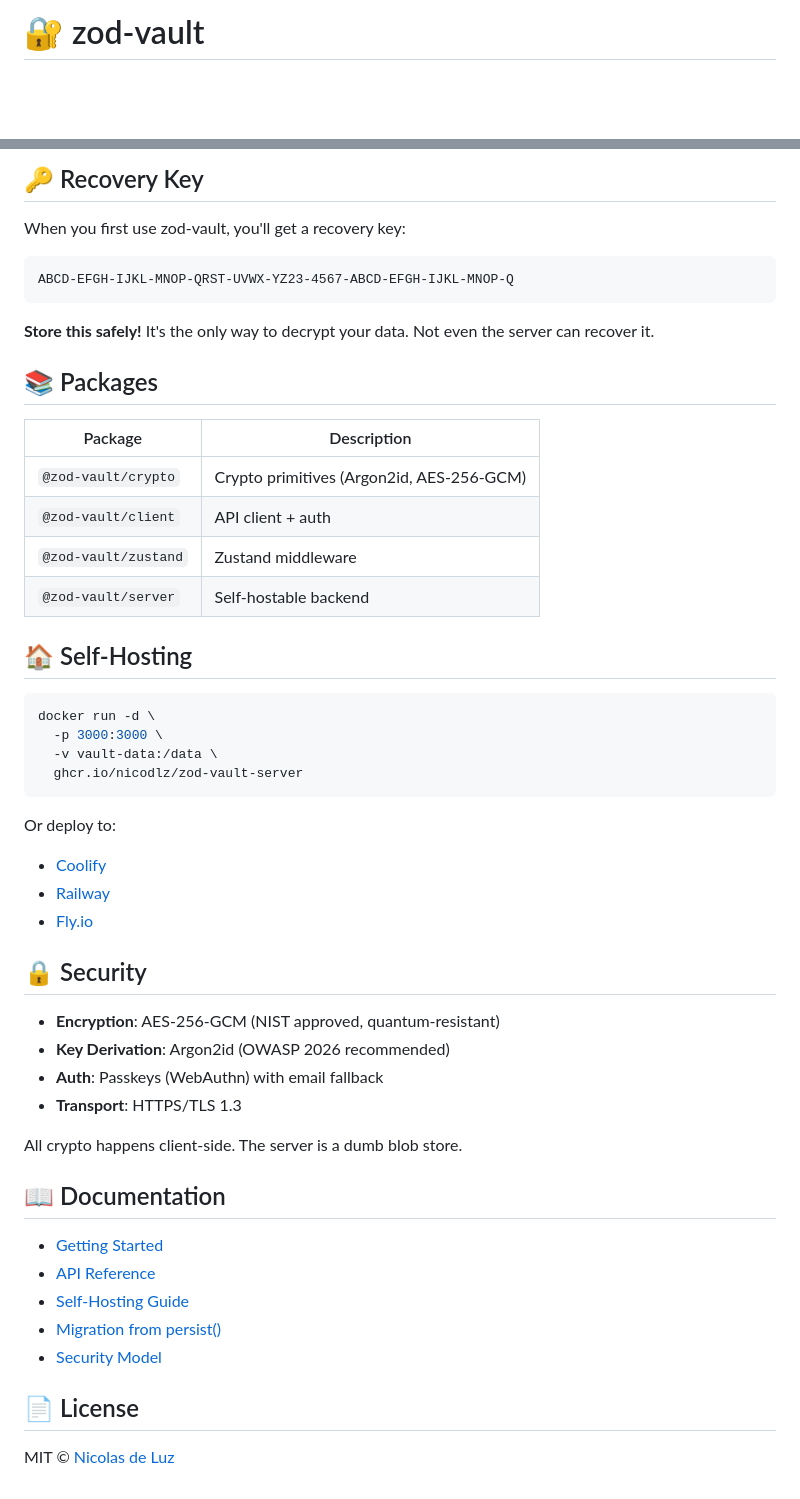
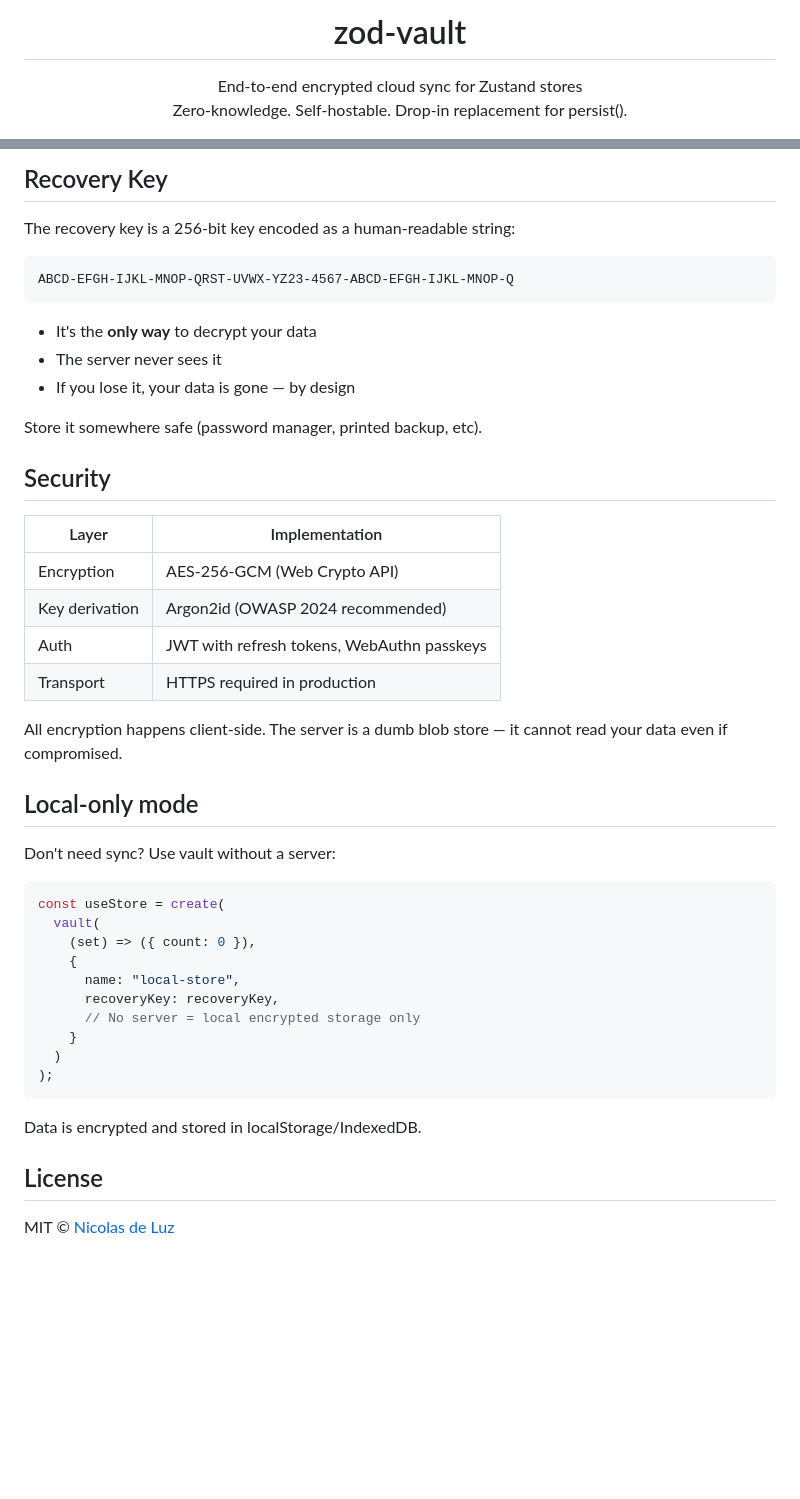
Before and after one commit to nicodlz/ursalock, a Markdown page: README.md, 2 parts joined by grey strips. GitHub-like rendering; blank space fills up the shorter version.

Commit message:
docs: rewrite README with clean structure and real API examples

````diff
--- a/README.md
+++ b/README.md
@@ -1,2 +1,9 @@
-# 🔐 zod-vault
+<p align="center">
+  <h1 align="center">zod-vault</h1>
+  <p align="center">
+    End-to-end encrypted cloud sync for Zustand stores
+    <br/>
+    Zero-knowledge. Self-hostable. Drop-in replacement for persist().
+  </p>
+</p>
 
@@ -86,55 +206,49 @@ That's it. Your data is now encrypted client-side and synced across devices.
 ```
 
-## 🔑 Recovery Key
+## Recovery Key
 
-When you first use zod-vault, you'll get a recovery key:
+The recovery key is a 256-bit key encoded as a human-readable string:
 
 ```
 ABCD-EFGH-IJKL-MNOP-QRST-UVWX-YZ23-4567-ABCD-EFGH-IJKL-MNOP-Q
 ```
 
-**Store this safely!** It's the only way to decrypt your data. Not even the server can recover it.
+- It's the **only way** to decrypt your data
+- The server never sees it
+- If you lose it, your data is gone — by design
 
-## 📚 Packages
+Store it somewhere safe (password manager, printed backup, etc).
 
-| Package | Description |
-|---------|-------------|
-| `@zod-vault/crypto` | Crypto primitives (Argon2id, AES-256-GCM) |
-| `@zod-vault/client` | API client + auth |
-| `@zod-vault/zustand` | Zustand middleware |
-| `@zod-vault/server` | Self-hostable backend |
+## Security
 
-## 🏠 Self-Hosting
+| Layer | Implementation |
+|-------|----------------|
+| Encryption | AES-256-GCM (Web Crypto API) |
+| Key derivation | Argon2id (OWASP 2024 recommended) |
+| Auth | JWT with refresh tokens, WebAuthn passkeys |
+| Transport | HTTPS required in production |
 
-```bash
-docker run -d \
-  -p 3000:3000 \
-  -v vault-data:/data \
-  ghcr.io/nicodlz/zod-vault-server
+All encryption happens client-side. The server is a dumb blob store — it cannot read your data even if compromised.
+
+## Local-only mode
+
+Don't need sync? Use vault without a server:
+
+```typescript
+const useStore = create(
+  vault(
+    (set) => ({ count: 0 }),
+    {
+      name: "local-store",
+      recoveryKey: recoveryKey,
+      // No server = local encrypted storage only
+    }
+  )
+);
 ```
 
-Or deploy to:
-- [Coolify](https://coolify.io)
-- [Railway](https://railway.app)
-- [Fly.io](https://fly.io)
+Data is encrypted and stored in localStorage/IndexedDB.
 
-## 🔒 Security
-
-- **Encryption**: AES-256-GCM (NIST approved, quantum-resistant)
-- **Key Derivation**: Argon2id (OWASP 2026 recommended)
-- **Auth**: Passkeys (WebAuthn) with email fallback
-- **Transport**: HTTPS/TLS 1.3
-
-All crypto happens client-side. The server is a dumb blob store.
-
-## 📖 Documentation
-
-- [Getting Started](./docs/getting-started.md)
-- [API Reference](./docs/api.md)
-- [Self-Hosting Guide](./docs/self-hosting.md)
-- [Migration from persist()](./docs/migration.md)
-- [Security Model](./docs/security.md)
-
-## 📄 License
+## License
 
 MIT © [Nicolas de Luz](https://github.com/nicodlz)
````
Also changed, not shown: other parts of README.md (+179 -66 lines).
